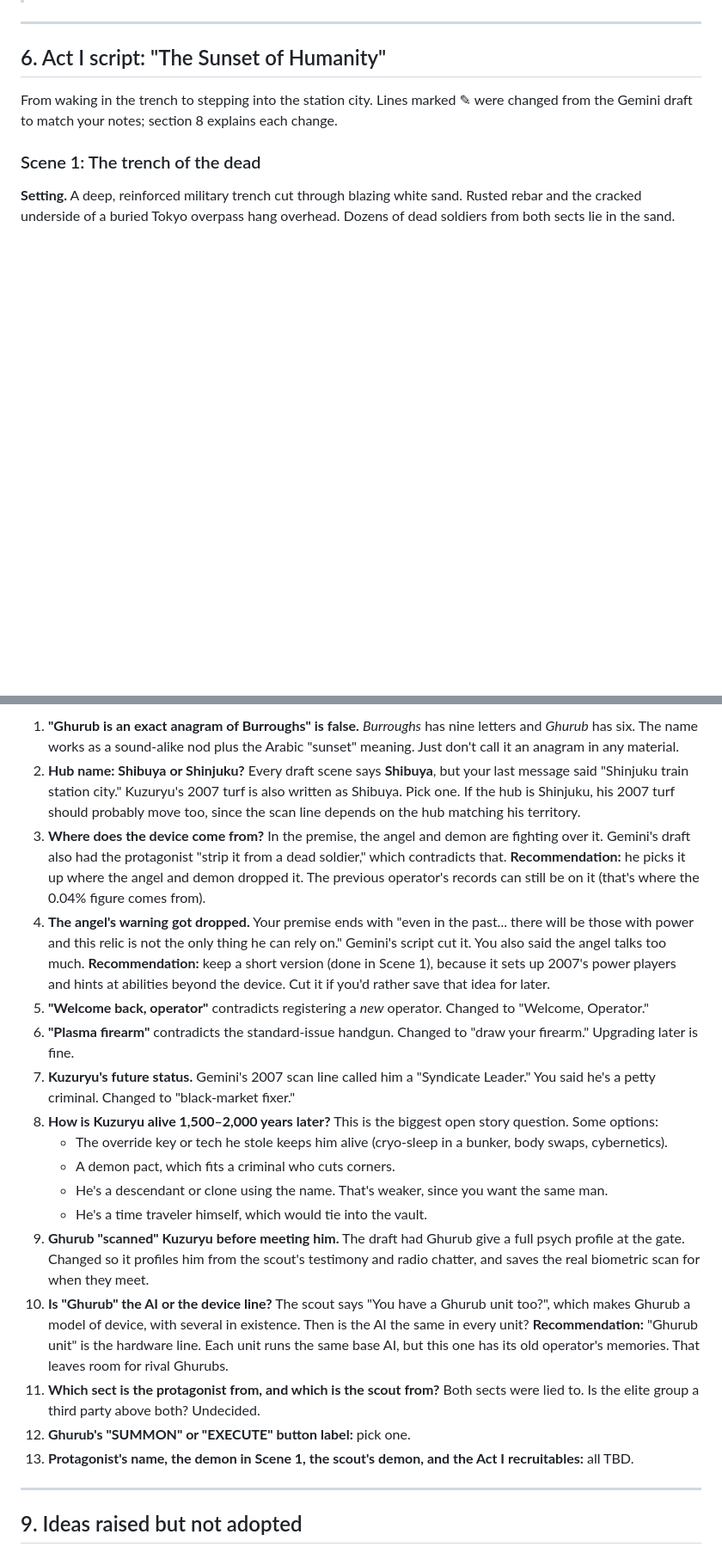
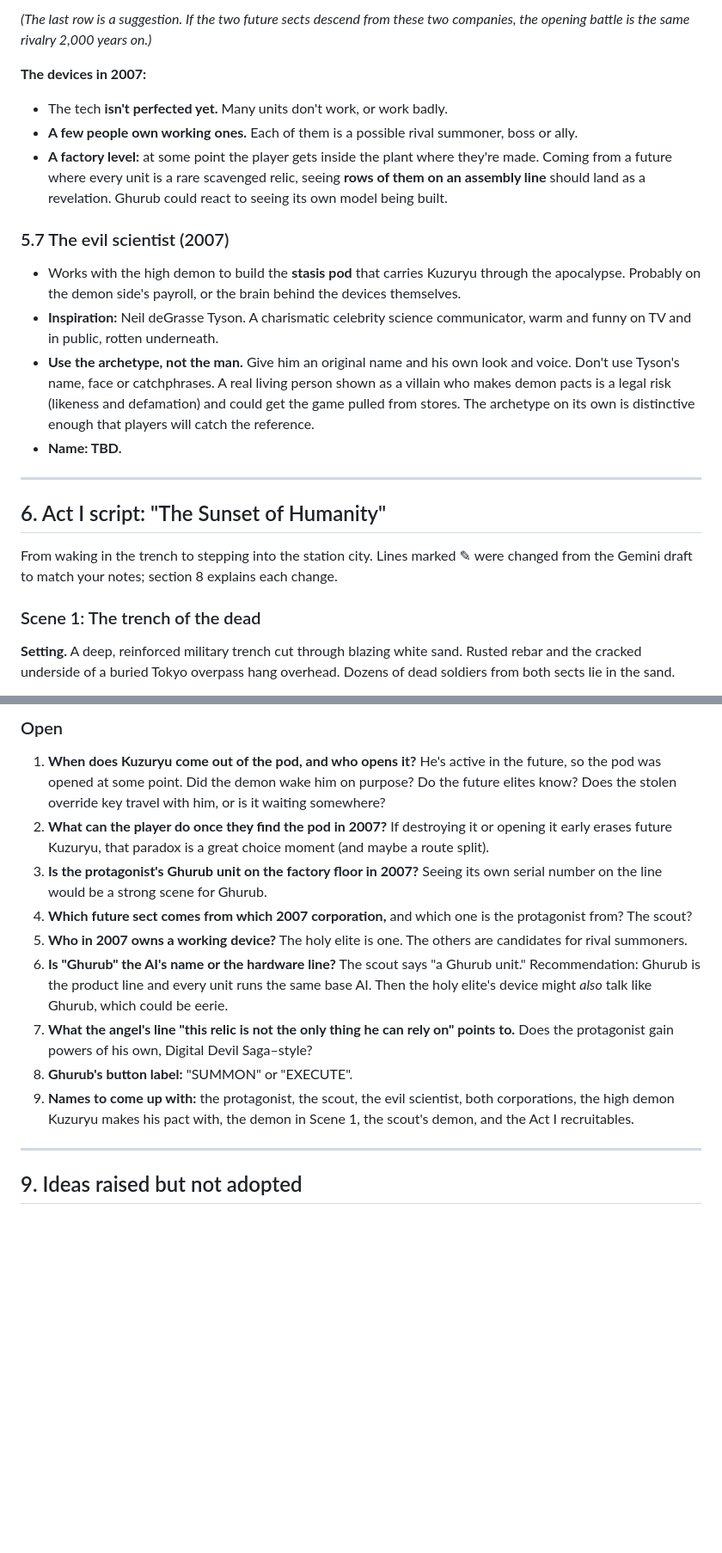
Before and after one commit to jakeleinenmarketing-collab/general, a Markdown page: ghurub/DESIGN.md, 2 parts joined by grey strips. Shown at 86% size. Drawn GitHub-style; blank space fills up the shorter version.

```diff
--- a/ghurub/DESIGN.md
+++ b/ghurub/DESIGN.md
@@ -114,3 +135,16 @@ These are your messages from the Gemini session, kept verbatim in order (only ob
+*(The last row is a suggestion. If the two future sects descend from these two companies, the opening battle is the same rivalry 2,000 years on.)*
+
+**The devices in 2007:**
+- The tech **isn't perfected yet.** Many units don't work, or work badly.
+- **A few people own working ones.** Each of them is a possible rival summoner, boss or ally.
+- **A factory level:** at some point the player gets inside the plant where they're made. Coming from a future where every unit is a rare scavenged relic, seeing **rows of them on an assembly line** should land as a revelation. Ghurub could react to seeing its own model being built.
+
+### 5.7 The evil scientist (2007)
+
+- Works with the high demon to build the **stasis pod** that carries Kuzuryu through the apocalypse. Probably on the demon side's payroll, or the brain behind the devices themselves.
+- **Inspiration:** Neil deGrasse Tyson. A charismatic celebrity science communicator, warm and funny on TV and in public, rotten underneath.
+- **Use the archetype, not the man.** Give him an original name and his own look and voice. Don't use Tyson's name, face or catchphrases. A real living person shown as a villain who makes demon pacts is a legal risk (likeness and defamation) and could get the game pulled from stores. The archetype on its own is distinctive enough that players will catch the reference.
+- **Name: TBD.**
 
 ---
 
@@ -235,21 +280,14 @@ These are issues in the Gemini drafts. Each has a recommendation; the ✎ lines
 
-1. **"Ghurub is an exact anagram of Burroughs" is false.** *Burroughs* has nine letters and *Ghurub* has six. The name works as a sound-alike nod plus the Arabic "sunset" meaning. Just don't call it an anagram in any material.
-2. **Hub name: Shibuya or Shinjuku?** Every draft scene says **Shibuya**, but your last message said "Shinjuku train station city." Kuzuryu's 2007 turf is also written as Shibuya. Pick one. If the hub is Shinjuku, his 2007 turf should probably move too, since the scan line depends on the hub matching his territory.
-3. **Where does the device come from?** In the premise, the angel and demon are fighting over it. Gemini's draft also had the protagonist "strip it from a dead soldier," which contradicts that. **Recommendation:** he picks it up where the angel and demon dropped it. The previous operator's records can still be on it (that's where the 0.04% figure comes from).
-4. **The angel's warning got dropped.** Your premise ends with "even in the past... there will be those with power and this relic is not the only thing he can rely on." Gemini's script cut it. You also said the angel talks too much. **Recommendation:** keep a short version (done in Scene 1), because it sets up 2007's power players and hints at abilities beyond the device. Cut it if you'd rather save that idea for later.
-5. **"Welcome back, operator"** contradicts registering a *new* operator. Changed to "Welcome, Operator."
-6. **"Plasma firearm"** contradicts the standard-issue handgun. Changed to "draw your firearm." Upgrading later is fine.
-7. **Kuzuryu's future status.** Gemini's 2007 scan line called him a "Syndicate Leader." You said he's a petty criminal. Changed to "black-market fixer."
-8. **How is Kuzuryu alive 1,500–2,000 years later?** This is the biggest open story question. Some options:
-   - The override key or tech he stole keeps him alive (cryo-sleep in a bunker, body swaps, cybernetics).
-   - A demon pact, which fits a criminal who cuts corners.
-   - He's a descendant or clone using the name. That's weaker, since you want the same man.
-   - He's a time traveler himself, which would tie into the vault.
-9. **Ghurub "scanned" Kuzuryu before meeting him.** The draft had Ghurub give a full psych profile at the gate. Changed so it profiles him from the scout's testimony and radio chatter, and saves the real biometric scan for when they meet.
-10. **Is "Ghurub" the AI or the device line?** The scout says "You have a Ghurub unit too?", which makes Ghurub a model of device, with several in existence. Then is the AI the same in every unit? **Recommendation:** "Ghurub unit" is the hardware line. Each unit runs the same base AI, but this one has its old operator's memories. That leaves room for rival Ghurubs.
-11. **Which sect is the protagonist from, and which is the scout from?** Both sects were lied to. Is the elite group a third party above both? Undecided.
-12. **Ghurub's "SUMMON" or "EXECUTE" button label:** pick one.
-13. **Protagonist's name, the demon in Scene 1, the scout's demon, and the Act I recruitables:** all TBD.
+### Open
+1. **When does Kuzuryu come out of the pod, and who opens it?** He's active in the future, so the pod was opened at some point. Did the demon wake him on purpose? Do the future elites know? Does the stolen override key travel with him, or is it waiting somewhere?
+2. **What can the player do once they find the pod in 2007?** If destroying it or opening it early erases future Kuzuryu, that paradox is a great choice moment (and maybe a route split).
+3. **Is the protagonist's Ghurub unit on the factory floor in 2007?** Seeing its own serial number on the line would be a strong scene for Ghurub.
+4. **Which future sect comes from which 2007 corporation,** and which one is the protagonist from? The scout?
+5. **Who in 2007 owns a working device?** The holy elite is one. The others are candidates for rival summoners.
+6. **Is "Ghurub" the AI's name or the hardware line?** The scout says "a Ghurub unit." Recommendation: Ghurub is the product line and every unit runs the same base AI. Then the holy elite's device might *also* talk like Ghurub, which could be eerie.
+7. **What the angel's line "this relic is not the only thing he can rely on" points to.** Does the protagonist gain powers of his own, Digital Devil Saga–style?
+8. **Ghurub's button label:** "SUMMON" or "EXECUTE".
+9. **Names to come up with:** the protagonist, the scout, the evil scientist, both corporations, the high demon Kuzuryu makes his pact with, the demon in Scene 1, the scout's demon, and the Act I recruitables.
 
 ---
 
```
Also changed, not shown: other parts of ghurub/DESIGN.md (+45 -13 lines).
